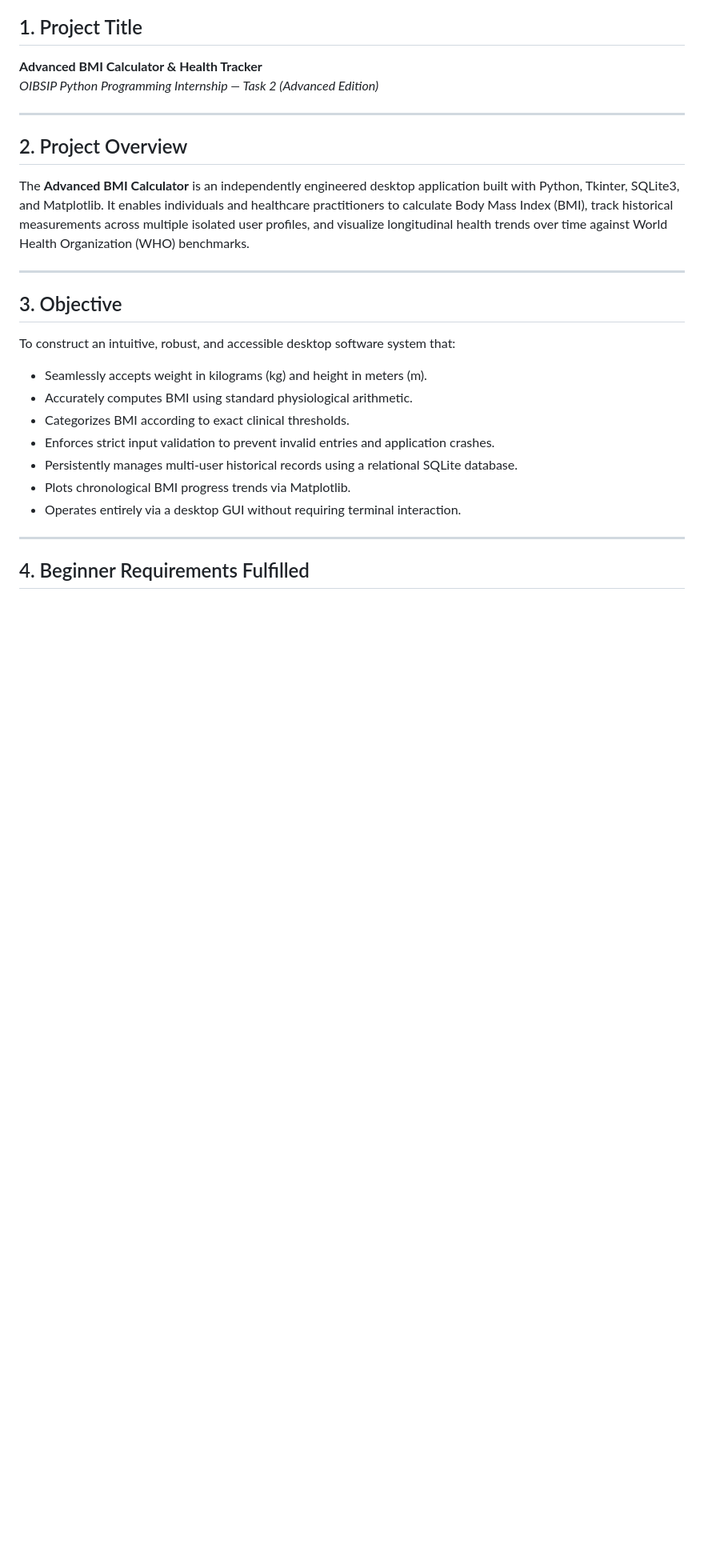
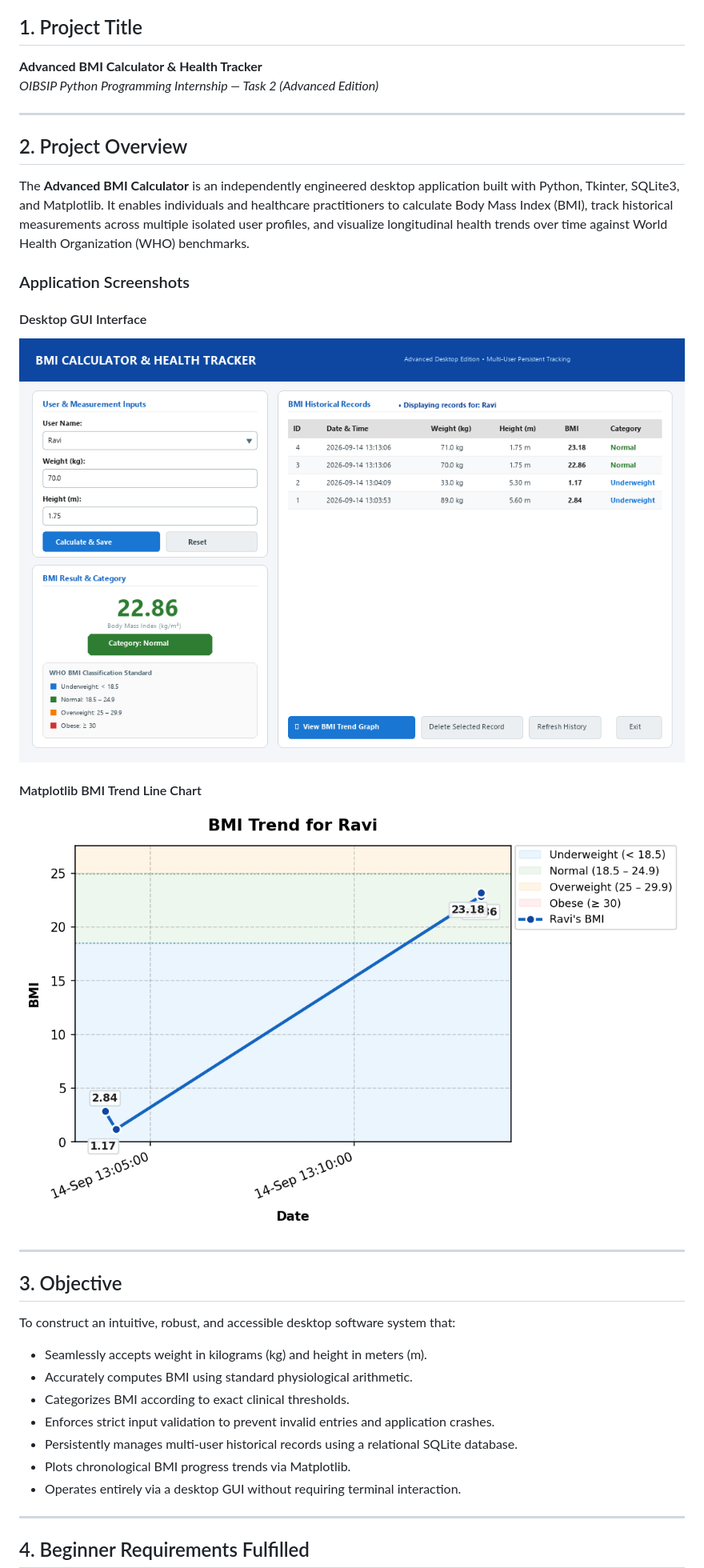
Before and after one commit to sahravikishan/OIBSIP, a Markdown page: Python Task2 BMICalculator/README.md, the part around the change printed below. Shown: that part at 80% size. GitHub-like rendering; pictures changed too: Python Task2 BMICalculator/screenshots/bmi_calculator_ui.png (added); blank space fills up the shorter version.

```diff
--- a/Python Task2 BMICalculator/README.md
+++ b/Python Task2 BMICalculator/README.md
@@ -12,6 +12,14 @@ A modular, desktop Graphical User Interface (GUI) application developed in Pytho
 
 ## 2. Project Overview
 The **Advanced BMI Calculator** is an independently engineered desktop application built with Python, Tkinter, SQLite3, and Matplotlib. It enables individuals and healthcare practitioners to calculate Body Mass Index (BMI), track historical measurements across multiple isolated user profiles, and visualize longitudinal health trends over time against World Health Organization (WHO) benchmarks.
+
+### Application Screenshots
+
+#### Desktop GUI Interface
+![Desktop GUI Interface](screenshots/bmi_calculator_ui.png)
+
+#### Matplotlib BMI Trend Line Chart
+![Matplotlib BMI Trend Line Chart](screenshots/bmi_trend_chart.png)
 
 ---
 
```
Also changed, not shown: other parts of Python Task2 BMICalculator/README.md (+8 -6 lines), 1 other file.
